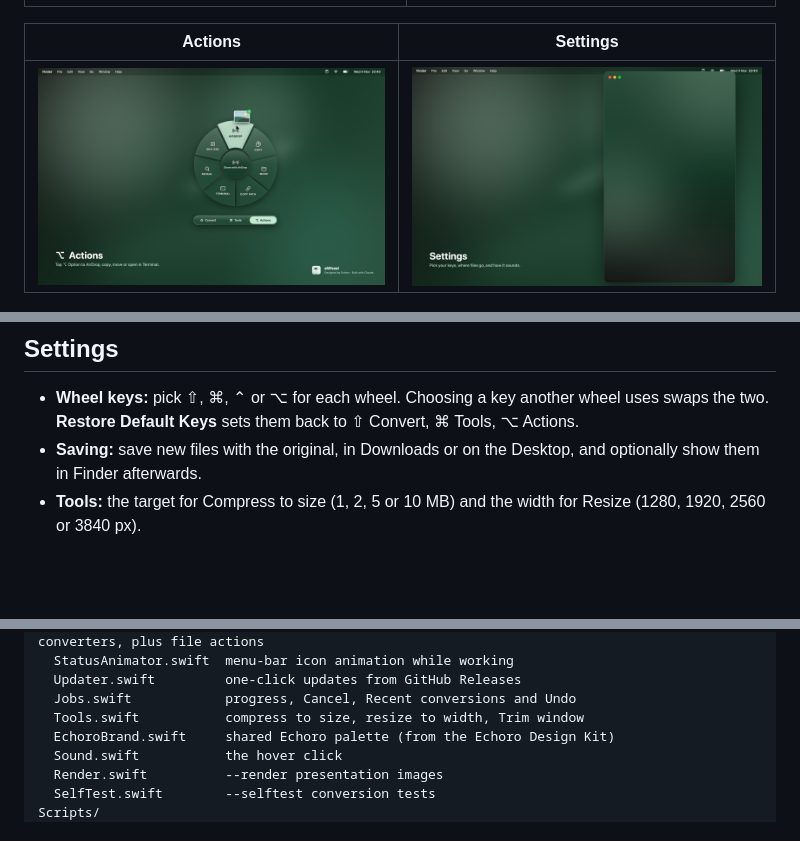
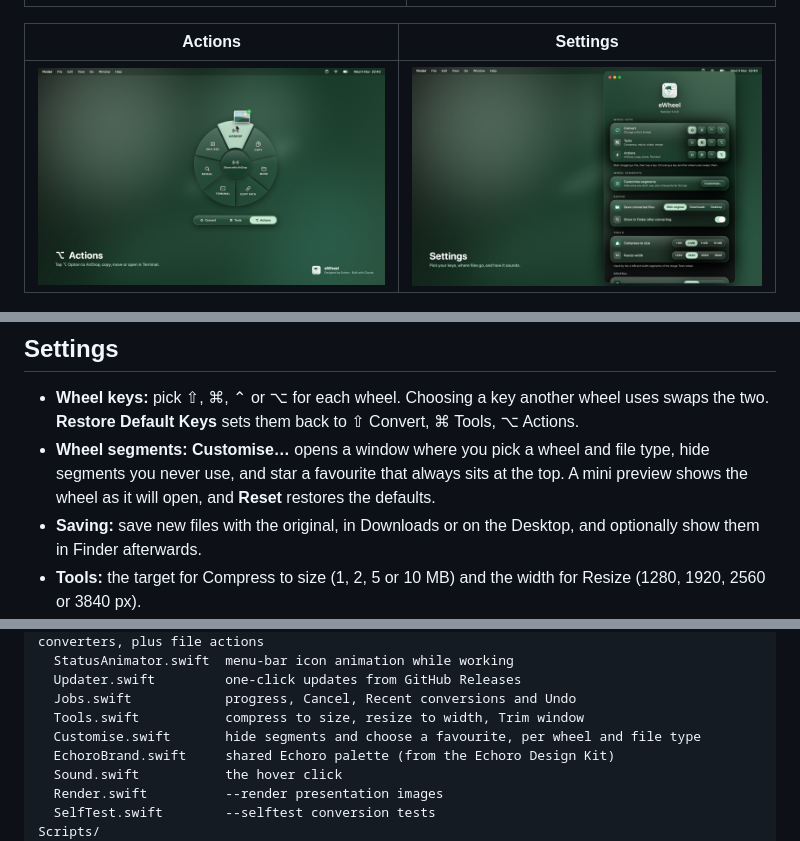
Before and after one commit to FleetwoodJ/eWheel, a Markdown page: README.md, 3 parts joined by grey strips. GitHub-like rendering; pictures changed too: docs/screenshots/settings.jpg; folded sections open; blank space fills up the shorter version.

```diff
--- a/README.md
+++ b/README.md
@@ -104,6 +104,7 @@ Everything runs locally, using ImageIO, AVFoundation, PDFKit, the AppKit text sy
 ## Settings
 
 - **Wheel keys:** pick ⇧, ⌘, ⌃ or ⌥ for each wheel. Choosing a key another wheel uses swaps the two. **Restore Default Keys** sets them back to ⇧ Convert, ⌘ Tools, ⌥ Actions.
+- **Wheel segments:** **Customise…** opens a window where you pick a wheel and file type, hide segments you never use, and star a favourite that always sits at the top. A mini preview shows the wheel as it will open, and **Reset** restores the defaults.
 - **Saving:** save new files with the original, in Downloads or on the Desktop, and optionally show them in Finder afterwards.
 - **Tools:** the target for Compress to size (1, 2, 5 or 10 MB) and the width for Resize (1280, 1920, 2560 or 3840 px).
 - **General:** Appearance (System, Light or Dark), the hover click sound, launch at login, and automatic update checks.
@@ -149,6 +150,7 @@ Sources/eWheel/
   Updater.swift         one-click updates from GitHub Releases
   Jobs.swift            progress, Cancel, Recent conversions and Undo
   Tools.swift           compress to size, resize to width, Trim window
+  Customise.swift       hide segments and choose a favourite, per wheel and file type
   EchoroBrand.swift     shared Echoro palette (from the Echoro Design Kit)
   Sound.swift           the hover click
   Render.swift          --render presentation images
```
Also changed, not shown: 8 other files.
